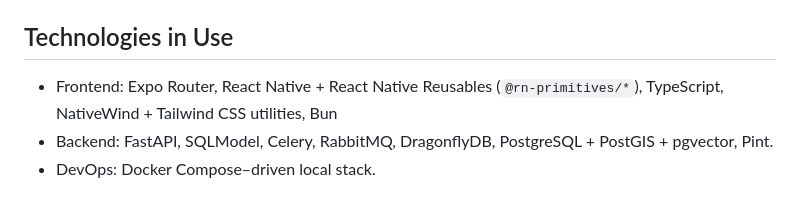
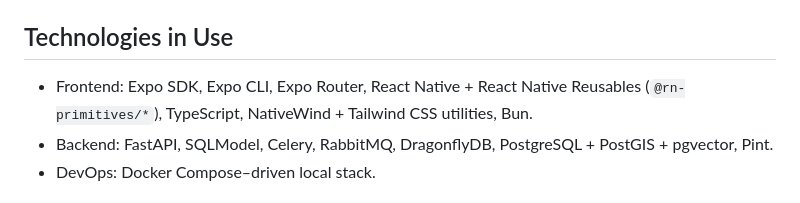
Before and after one commit to MaksimPeterburgskiy/savery, a Markdown page: AGENTS.md, the part around the change. Drawn GitHub-style.

```diff
--- a/AGENTS.md
+++ b/AGENTS.md
@@ -25,7 +25,7 @@ Make sure to use a venv (one should already exist in the backend folder) when wo
 
 ## Technologies in Use
 
-- Frontend: Expo Router, React Native + React Native Reusables (`@rn-primitives/*`), TypeScript, NativeWind + Tailwind CSS utilities, Bun
+- Frontend: Expo SDK, Expo CLI, Expo Router, React Native + React Native Reusables (`@rn-primitives/*`), TypeScript, NativeWind + Tailwind CSS utilities, Bun.
 - Backend: FastAPI, SQLModel, Celery, RabbitMQ, DragonflyDB, PostgreSQL + PostGIS + pgvector, Pint.
 - DevOps: Docker Compose–driven local stack.
 
```
Also changed, not shown: CLAUDE.md (+1 -1 lines).
